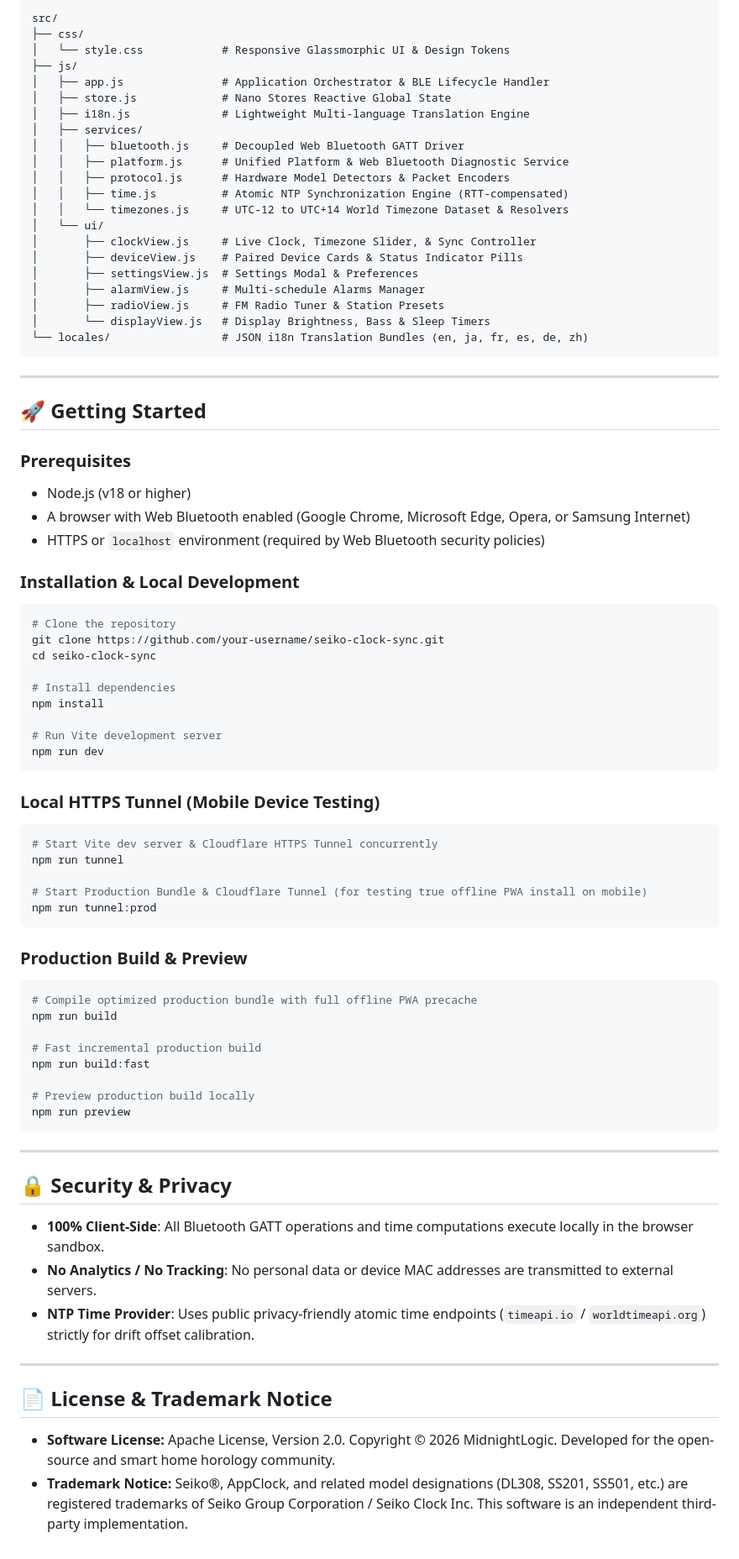
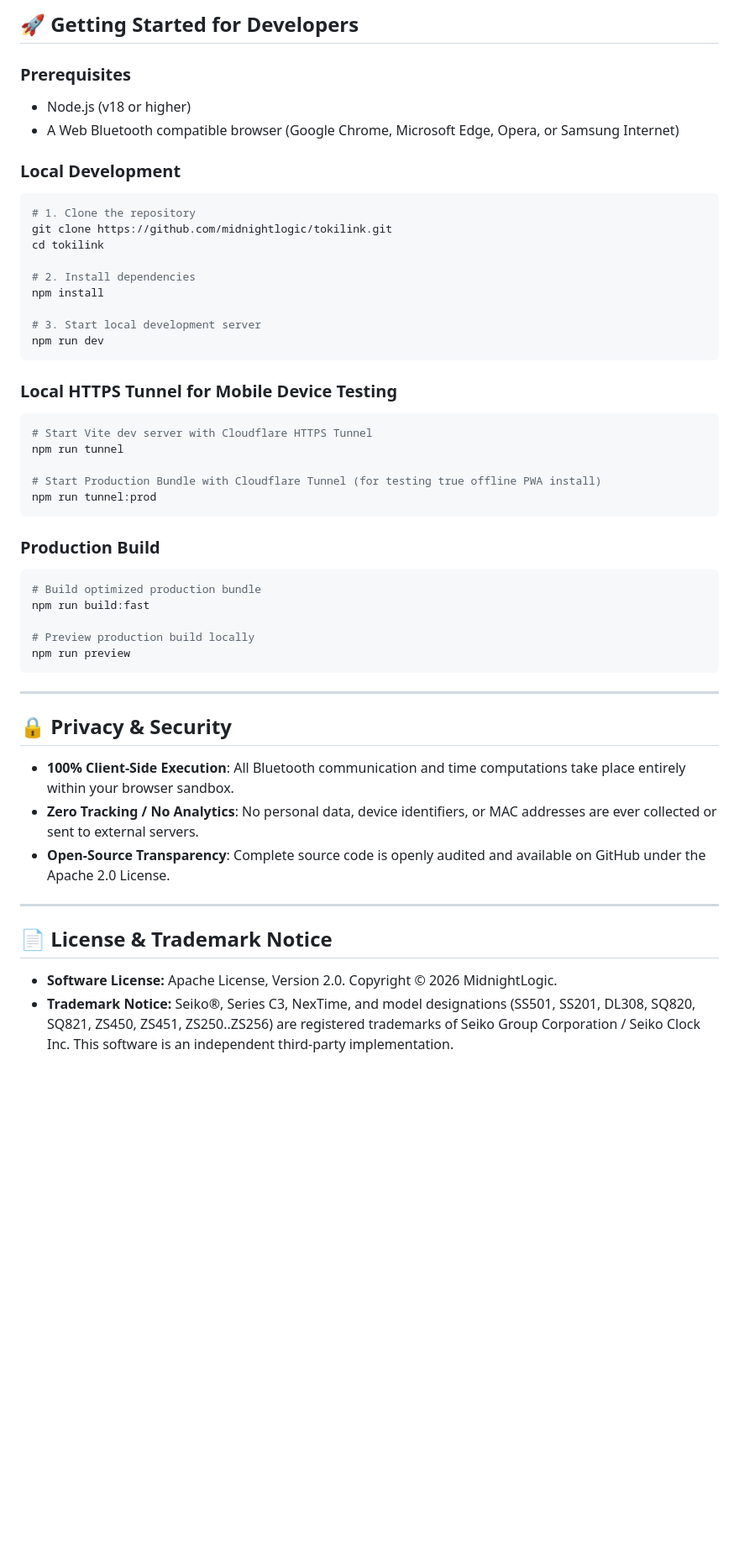
Before and after one commit to MidnightLogic/TokiLink, a Markdown page: README.md, the part around one of its changes. Shown at 84% size. Rendered like a GitHub page; blank space fills up the shorter version.

Commit message:
docs: comprehensive README overhaul with all Seiko clock models and user features

````diff
--- a/README.md
+++ b/README.md
@@ -79,67 +109,37 @@ TokiLink supports genuine Bluetooth-enabled Seiko digital and multi-sound clocks
-```
-src/
-├── css/
-│   └── style.css            # Responsive Glassmorphic UI & Design Tokens
-├── js/
-│   ├── app.js               # Application Orchestrator & BLE Lifecycle Handler
-│   ├── store.js             # Nano Stores Reactive Global State
-│   ├── i18n.js              # Lightweight Multi-language Translation Engine
-│   ├── services/
-│   │   ├── bluetooth.js     # Decoupled Web Bluetooth GATT Driver
-│   │   ├── platform.js      # Unified Platform & Web Bluetooth Diagnostic Service
-│   │   ├── protocol.js      # Hardware Model Detectors & Packet Encoders
-│   │   ├── time.js          # Atomic NTP Synchronization Engine (RTT-compensated)
-│   │   └── timezones.js     # UTC-12 to UTC+14 World Timezone Dataset & Resolvers
-│   └── ui/
-│       ├── clockView.js     # Live Clock, Timezone Slider, & Sync Controller
-│       ├── deviceView.js    # Paired Device Cards & Status Indicator Pills
-│       ├── settingsView.js  # Settings Modal & Preferences
-│       ├── alarmView.js     # Multi-schedule Alarms Manager
-│       ├── radioView.js     # FM Radio Tuner & Station Presets
-│       └── displayView.js   # Display Brightness, Bass & Sleep Timers
-└── locales/                 # JSON i18n Translation Bundles (en, ja, fr, es, de, zh)
-```
-
----
-
-## 🚀 Getting Started
+## 🚀 Getting Started for Developers
 
 ### Prerequisites
 - Node.js (v18 or higher)
-- A browser with Web Bluetooth enabled (Google Chrome, Microsoft Edge, Opera, or Samsung Internet)
-- HTTPS or `localhost` environment (required by Web Bluetooth security policies)
+- A Web Bluetooth compatible browser (Google Chrome, Microsoft Edge, Opera, or Samsung Internet)
 
-### Installation & Local Development
+### Local Development
 
 ```bash
-# Clone the repository
-git clone https://github.com/your-username/seiko-clock-sync.git
-cd seiko-clock-sync
+# 1. Clone the repository
+git clone https://github.com/midnightlogic/tokilink.git
+cd tokilink
 
-# Install dependencies
+# 2. Install dependencies
 npm install
 
-# Run Vite development server
+# 3. Start local development server
 npm run dev
 ```
 
-### Local HTTPS Tunnel (Mobile Device Testing)
+### Local HTTPS Tunnel for Mobile Device Testing
 
 ```bash
-# Start Vite dev server & Cloudflare HTTPS Tunnel concurrently
+# Start Vite dev server with Cloudflare HTTPS Tunnel
 npm run tunnel
 
-# Start Production Bundle & Cloudflare Tunnel (for testing true offline PWA install on mobile)
+# Start Production Bundle with Cloudflare Tunnel (for testing true offline PWA install)
 npm run tunnel:prod
 ```
 
-### Production Build & Preview
+### Production Build
 
 ```bash
-# Compile optimized production bundle with full offline PWA precache
-npm run build
-
-# Fast incremental production build
+# Build optimized production bundle
 npm run build:fast
 
 # Preview production build locally
@@ -148,15 +148,15 @@ npm run preview
 
 ---
 
-## 🔒 Security & Privacy
+## 🔒 Privacy & Security
 
-- **100% Client-Side**: All Bluetooth GATT operations and time computations execute locally in the browser sandbox.
-- **No Analytics / No Tracking**: No personal data or device MAC addresses are transmitted to external servers.
-- **NTP Time Provider**: Uses public privacy-friendly atomic time endpoints (`timeapi.io` / `worldtimeapi.org`) strictly for drift offset calibration.
+- **100% Client-Side Execution**: All Bluetooth communication and time computations take place entirely within your browser sandbox.
+- **Zero Tracking / No Analytics**: No personal data, device identifiers, or MAC addresses are ever collected or sent to external servers.
+- **Open-Source Transparency**: Complete source code is openly audited and available on GitHub under the Apache 2.0 License.
 
 ---
 
 ## 📄 License & Trademark Notice
 
-- **Software License:** Apache License, Version 2.0. Copyright © 2026 MidnightLogic. Developed for the open-source and smart home horology community.
-- **Trademark Notice:** Seiko®, AppClock, and related model designations (DL308, SS201, SS501, etc.) are registered trademarks of Seiko Group Corporation / Seiko Clock Inc. This software is an independent third-party implementation.
+- **Software License:** Apache License, Version 2.0. Copyright © 2026 MidnightLogic.
+- **Trademark Notice:** Seiko®, Series C3, NexTime, and model designations (SS501, SS201, DL308, SQ820, SQ821, ZS450, ZS451, ZS250..ZS256) are registered trademarks of Seiko Group Corporation / Seiko Clock Inc. This software is an independent third-party implementation.
````
Also changed, not shown: other parts of README.md (+72 -42 lines).
